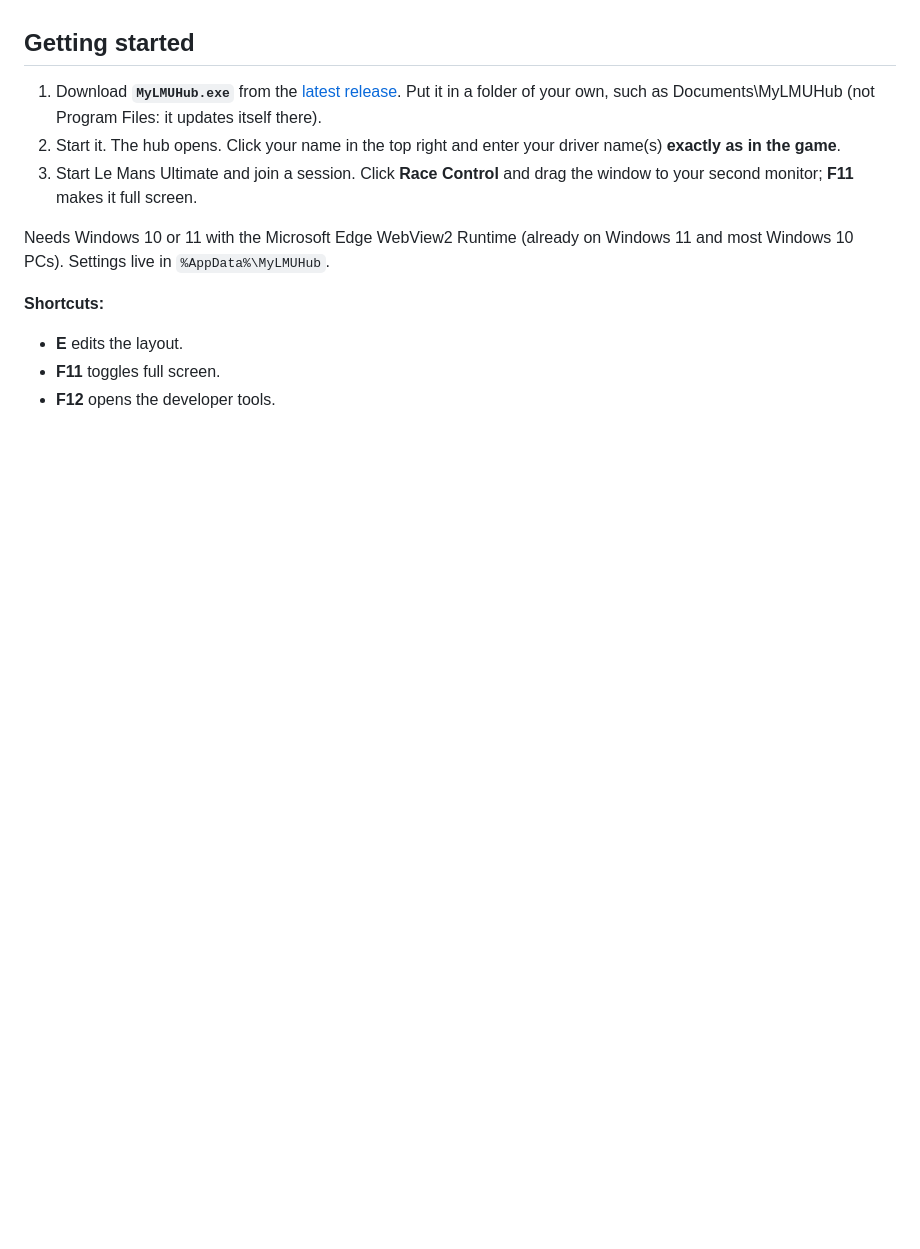
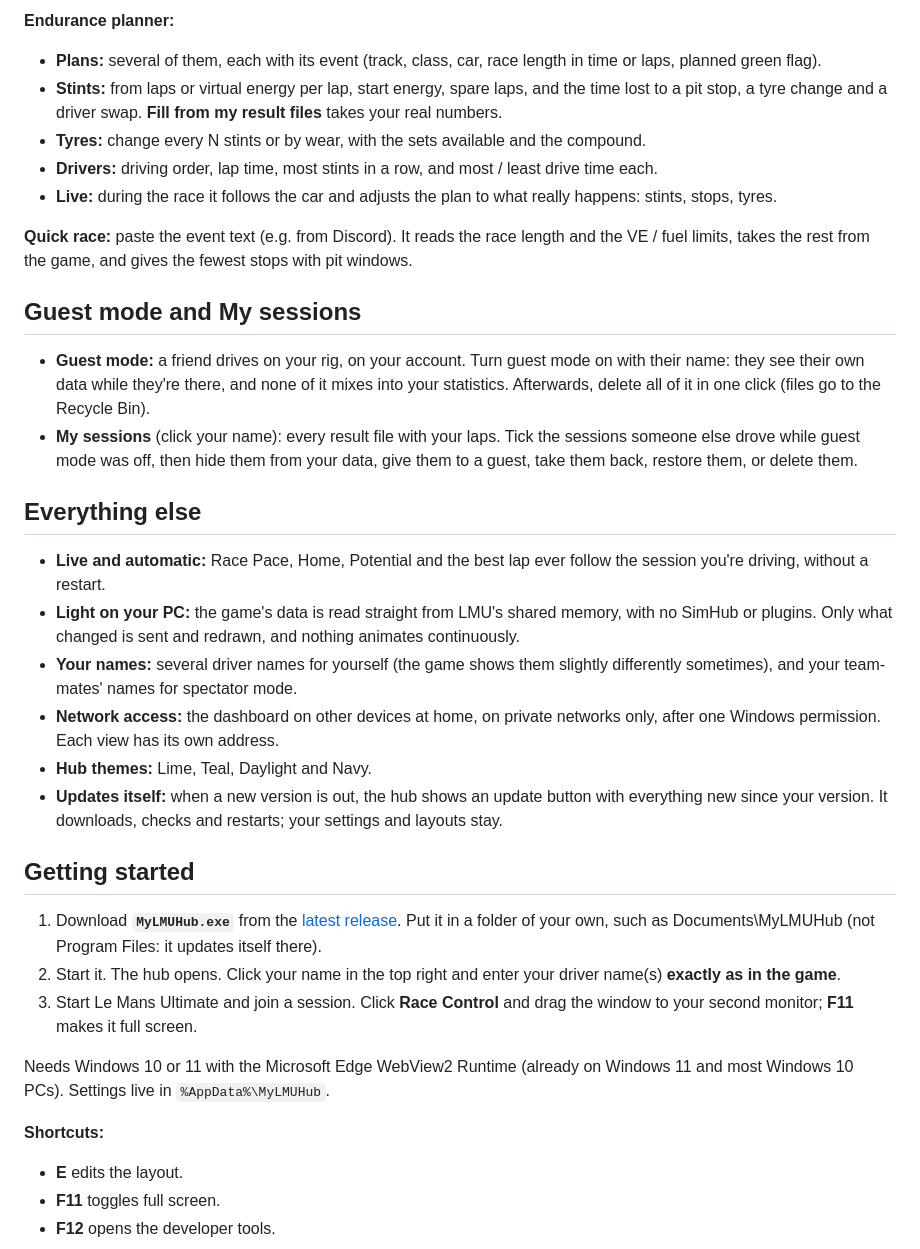
Before and after one commit to SKMots/MyLMUHub, a Markdown page: README.md, the part around one of its changes. Drawn GitHub-style; blank space fills up the shorter version.

```diff
--- a/README.md
+++ b/README.md
@@ -45,3 +80,23 @@ The game's data is read straight from LMU's shared memory, so no SimHub or plugi
+**Endurance planner:**
+- **Plans:** several of them, each with its event (track, class, car, race length in time or laps, planned green flag).
+- **Stints:** from laps or virtual energy per lap, start energy, spare laps, and the time lost to a pit stop, a tyre change and a driver swap. **Fill from my result files** takes your real numbers.
+- **Tyres:** change every N stints or by wear, with the sets available and the compound.
+- **Drivers:** driving order, lap time, most stints in a row, and most / least drive time each.
+- **Live:** during the race it follows the car and adjusts the plan to what really happens: stints, stops, tyres.
+
+**Quick race:** paste the event text (e.g. from Discord). It reads the race length and the VE / fuel limits, takes the rest from the game, and gives the fewest stops with pit windows.
+
+## Guest mode and My sessions
+- **Guest mode:** a friend drives on your rig, on your account. Turn guest mode on with their name: they see their own data while they're there, and none of it mixes into your statistics. Afterwards, delete all of it in one click (files go to the Recycle Bin).
+- **My sessions** (click your name): every result file with your laps. Tick the sessions someone else drove while guest mode was off, then hide them from your data, give them to a guest, take them back, restore them, or delete them.
+
+## Everything else
+- **Live and automatic:** Race Pace, Home, Potential and the best lap ever follow the session you're driving, without a restart.
+- **Light on your PC:** the game's data is read straight from LMU's shared memory, with no SimHub or plugins. Only what changed is sent and redrawn, and nothing animates continuously.
+- **Your names:** several driver names for yourself (the game shows them slightly differently sometimes), and your team-mates' names for spectator mode.
+- **Network access:** the dashboard on other devices at home, on private networks only, after one Windows permission. Each view has its own address.
+- **Hub themes:** Lime, Teal, Daylight and Navy.
+- **Updates itself:** when a new version is out, the hub shows an update button with everything new since your version. It downloads, checks and restarts; your settings and layouts stay.
 
 ## Getting started
 1. Download **`MyLMUHub.exe`** from the [latest release](https://github.com/SKMots/MyLMUHub/releases/latest). Put it in a folder of your own, such as Documents\MyLMUHub (not Program Files: it updates itself there).
```
Also changed, not shown: other parts of README.md (+59 -23 lines), docs/images/home.png, docs/images/logo.png, docs/images/potential.png, docs/images/strategy.png, 2 other files.
